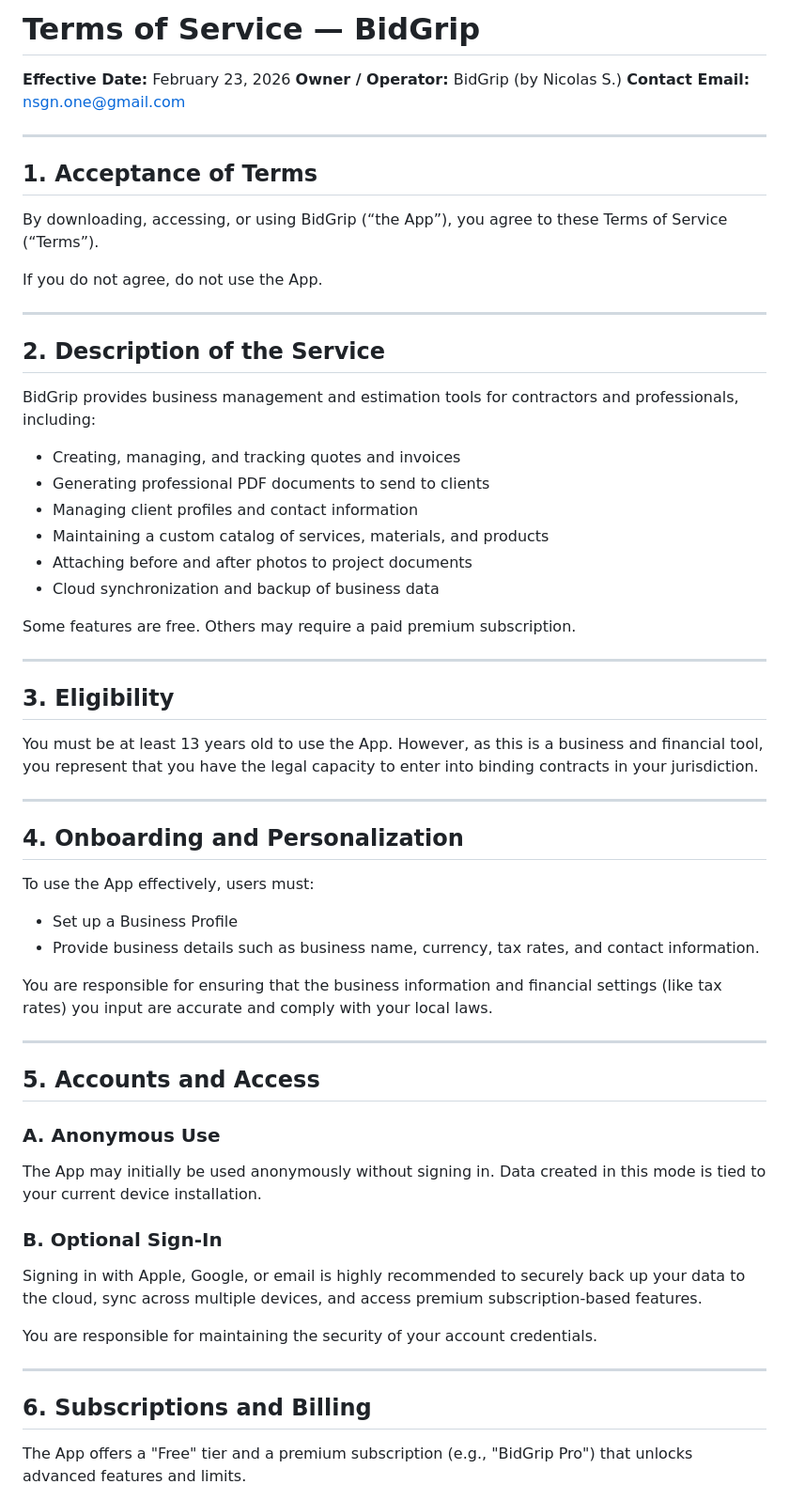
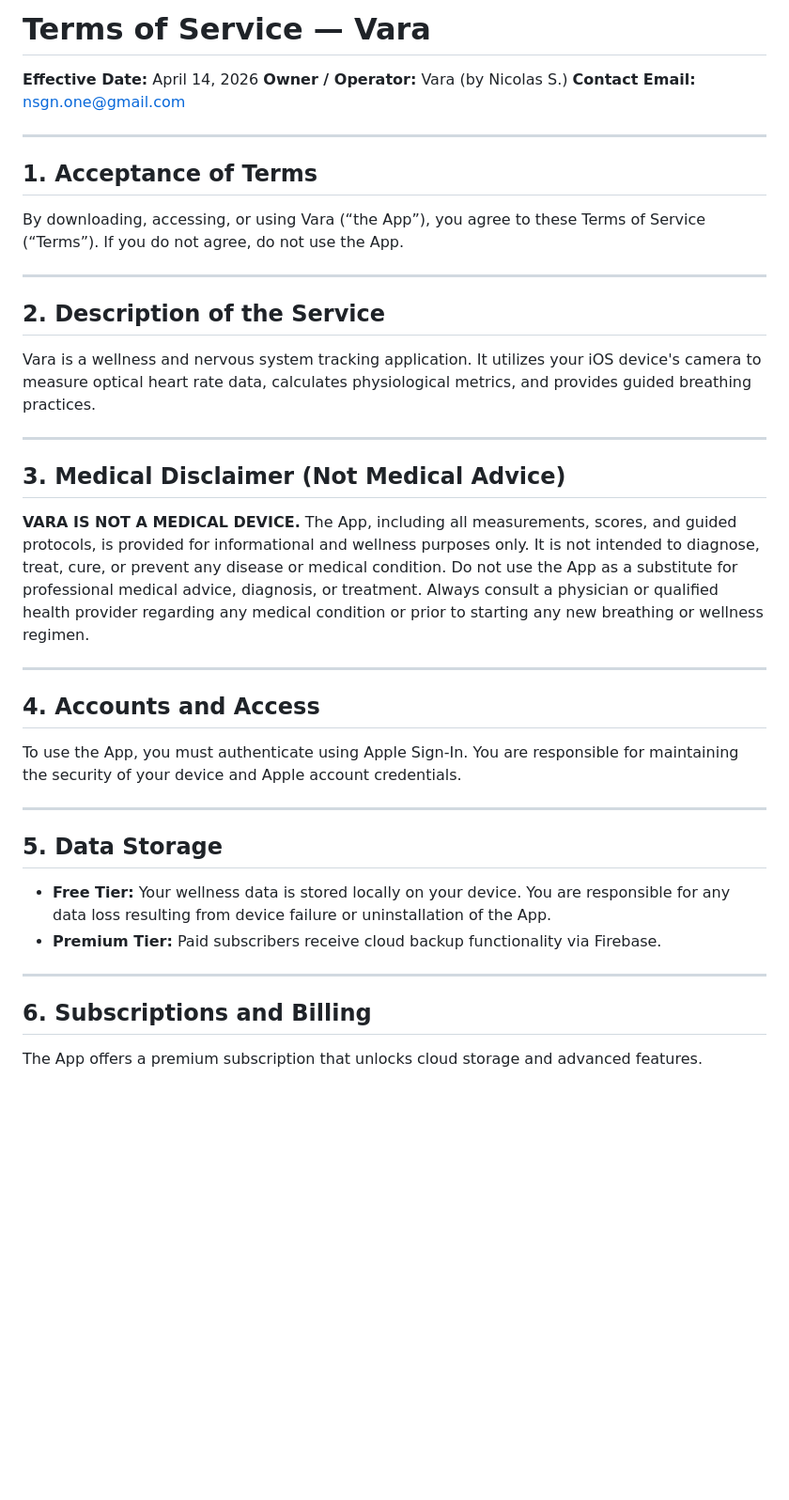
Before and after one commit to nsg91/vara-website, a Markdown page: terms.md, the part around one of its changes. Shown at 94% size. Rendered like a GitHub page; blank space fills up the shorter version.

```diff
--- a/terms.md
+++ b/terms.md
@@ -1,66 +1,44 @@
-# Terms of Service — BidGrip
+# Terms of Service — Vara
 
-**Effective Date:** February 23, 2026
-**Owner / Operator:** BidGrip (by Nicolas S.)
+**Effective Date:** April 14, 2026
+**Owner / Operator:** Vara (by Nicolas S.)
 **Contact Email:** nsgn.one@gmail.com
 
 ---
 
 ## 1. Acceptance of Terms
 
-By downloading, accessing, or using BidGrip (“the App”), you agree to these Terms of Service (“Terms”).
-
-If you do not agree, do not use the App.
+By downloading, accessing, or using Vara (“the App”), you agree to these Terms of Service (“Terms”). If you do not agree, do not use the App.
 
 ---
 
 ## 2. Description of the Service
 
-BidGrip provides business management and estimation tools for contractors and professionals, including:
-
-- Creating, managing, and tracking quotes and invoices
-- Generating professional PDF documents to send to clients
-- Managing client profiles and contact information
-- Maintaining a custom catalog of services, materials, and products
-- Attaching before and after photos to project documents
-- Cloud synchronization and backup of business data
-
-Some features are free. Others may require a paid premium subscription.
+Vara is a wellness and nervous system tracking application. It utilizes your iOS device's camera to measure optical heart rate data, calculates physiological metrics, and provides guided breathing practices.
 
 ---
 
-## 3. Eligibility
+## 3. Medical Disclaimer (Not Medical Advice)
 
-You must be at least 13 years old to use the App. However, as this is a business and financial tool, you represent that you have the legal capacity to enter into binding contracts in your jurisdiction.
+**VARA IS NOT A MEDICAL DEVICE.**
+The App, including all measurements, scores, and guided protocols, is provided for informational and wellness purposes only. It is not intended to diagnose, treat, cure, or prevent any disease or medical condition. Do not use the App as a substitute for professional medical advice, diagnosis, or treatment. Always consult a physician or qualified health provider regarding any medical condition or prior to starting any new breathing or wellness regimen.
 
 ---
 
-## 4. Onboarding and Personalization
+## 4. Accounts and Access
 
-To use the App effectively, users must:
-
-- Set up a Business Profile
-- Provide business details such as business name, currency, tax rates, and contact information.
-
-You are responsible for ensuring that the business information and financial settings (like tax rates) you input are accurate and comply with your local laws.
+To use the App, you must authenticate using Apple Sign-In. You are responsible for maintaining the security of your device and Apple account credentials.
 
 ---
 
-## 5. Accounts and Access
+## 5. Data Storage
 
-### A. Anonymous Use
-
-The App may initially be used anonymously without signing in. Data created in this mode is tied to your current device installation.
-
-### B. Optional Sign-In
-
-Signing in with Apple, Google, or email is highly recommended to securely back up your data to the cloud, sync across multiple devices, and access premium subscription-based features.
-
-You are responsible for maintaining the security of your account credentials.
+- **Free Tier:** Your wellness data is stored locally on your device. You are responsible for any data loss resulting from device failure or uninstallation of the App.
+- **Premium Tier:** Paid subscribers receive cloud backup functionality via Firebase.
 
 ---
 
 ## 6. Subscriptions and Billing
 
-The App offers a "Free" tier and a premium subscription (e.g., "BidGrip Pro") that unlocks advanced features and limits.
+The App offers a premium subscription that unlocks cloud storage and advanced features.
 
```
Also changed, not shown: other parts of terms.md (+18 -66 lines).
